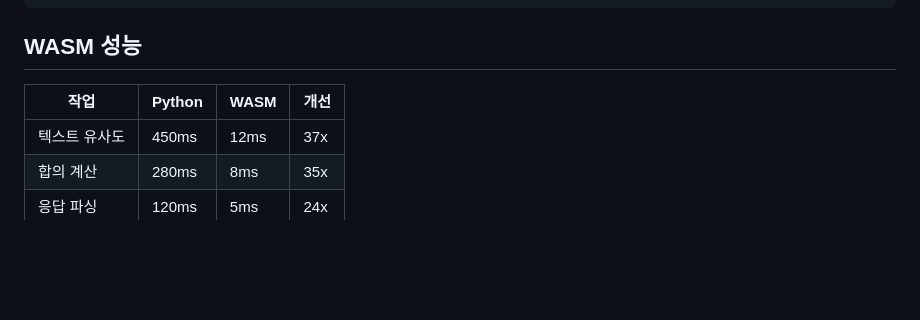
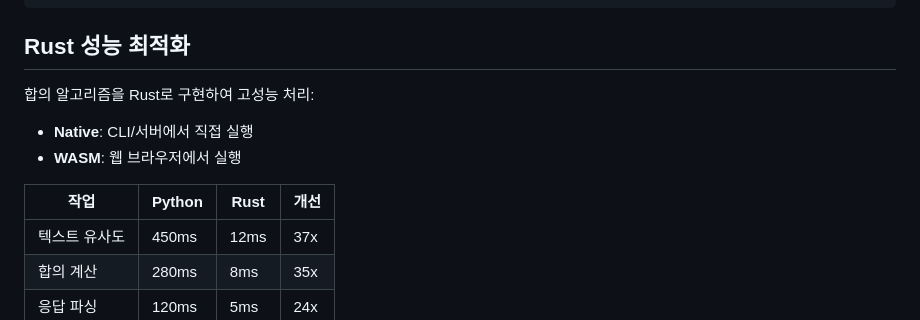
Before and after one commit to hwkim3330/agi, a Markdown page: README.md, the part around the change. GitHub-like rendering; blank space fills up the shorter version.

Commit message:
Fix: Python vs Rust comparison (not WASM)

````diff
--- a/README.md
+++ b/README.md
@@ -167,9 +167,13 @@ agi/
     └── agents.yaml
 ```
 
-## WASM 성능
+## Rust 성능 최적화
 
-| 작업 | Python | WASM | 개선 |
+합의 알고리즘을 Rust로 구현하여 고성능 처리:
+- **Native**: CLI/서버에서 직접 실행
+- **WASM**: 웹 브라우저에서 실행
+
+| 작업 | Python | Rust | 개선 |
 |------|--------|------|------|
 | 텍스트 유사도 | 450ms | 12ms | 37x |
 | 합의 계산 | 280ms | 8ms | 35x |
````
